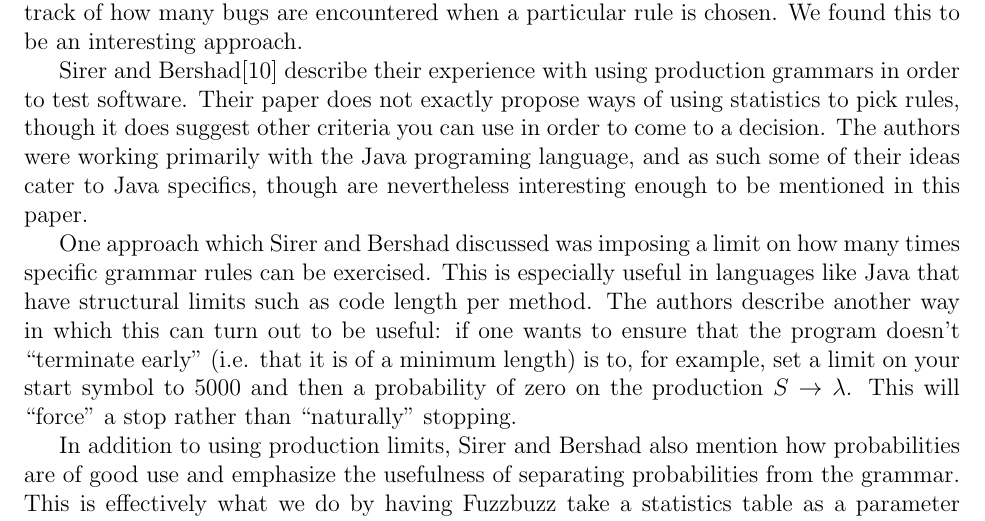
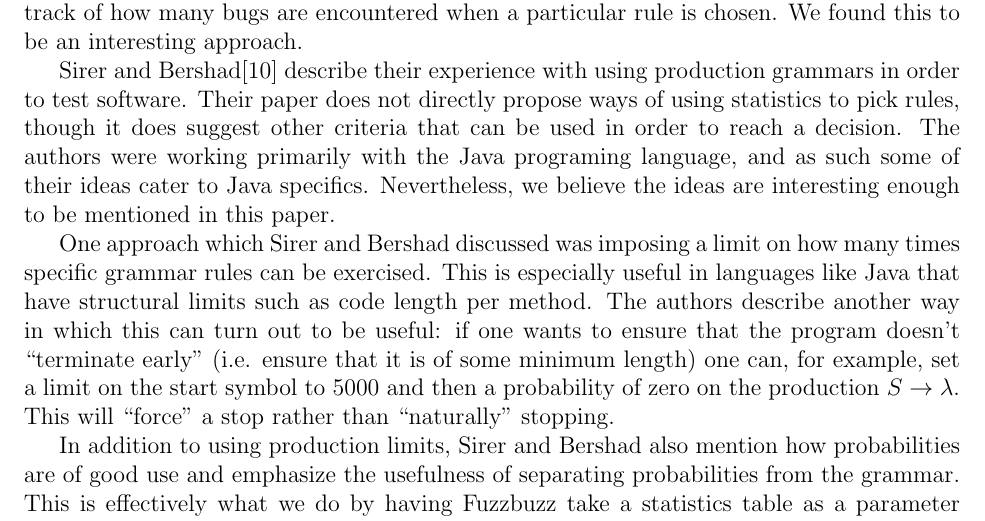
Before and after one commit to timtadh/fuzzbuzz, a LaTeX paper (papers/eecs444_report/paper.tex, which reads papers/eecs444_report/cfgstats.tex): part of page 3 of 23, cut so that both start at the same text. Compiled offline with pdfLaTeX.

Commit message:
continuing grammar pass
Signed-off-by: Rafael Lopez <rafael@case.edu>

```diff
--- a/papers/eecs444_report/cfgstats.tex
+++ b/papers/eecs444_report/cfgstats.tex
@@ -49,22 +49,22 @@ encountered when a particular rule is chosen. We found this to be an interesting
 approach.
 
 Sirer and Bershad\cite{Bershad1999} describe their experience with using
-production grammars in order to test software. Their paper does not exactly
+production grammars in order to test software. Their paper does not directly
 propose ways of using statistics to pick rules, though it does suggest other
-criteria you can use in order to come to a decision. The authors were working
-primarily with the Java programing language, and as such some of their ideas
-cater to Java specifics, though are nevertheless interesting enough to be
-mentioned in this paper.
+criteria that can be used in order to reach a decision. The authors were
+working primarily with the Java programing language, and as such some of their
+ideas cater to Java specifics. Nevertheless, we believe the ideas are
+interesting enough to be mentioned in this paper.
 
 One approach which Sirer and Bershad discussed was imposing a limit on how many
 times specific grammar rules can be exercised. This is especially useful in
 languages like Java that have structural limits such as code length per
 method. The authors describe another way in which this can turn out to be
 useful: if one wants to ensure that the program doesn't ``terminate early''
-(i.e. that it is of a minimum length) is to, for example, set a limit on your
-start symbol to 5000 and then a probability of zero on the production $S
-\rightarrow \lambda$. This will ``force'' a stop rather than ``naturally''
-stopping.
+(i.e. ensure that it is of some minimum length) one can, for example, set a
+limit on the start symbol to 5000 and then a probability of zero on the
+production $S \rightarrow \lambda$. This will ``force'' a stop rather than
+``naturally'' stopping.
 
 In addition to using production limits, Sirer and Bershad also mention how
 probabilities are of good use and emphasize the usefulness of separating
```
